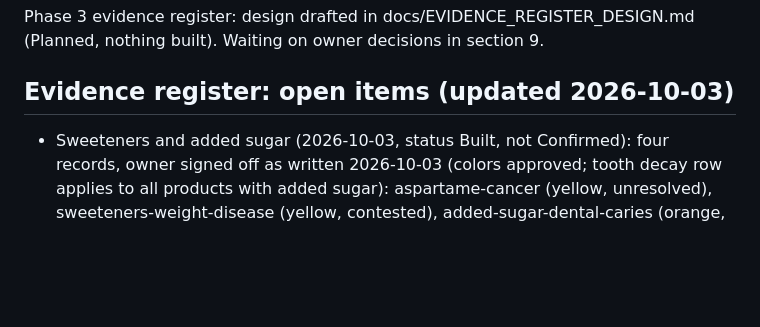
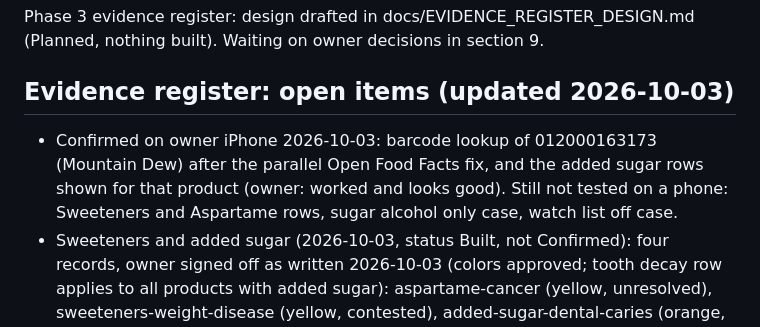
Before and after one commit to jessepringle13-bit/OpenLabel, a Markdown page: docs/ROADMAP.md, the part around the change. Drawn GitHub-style; blank space fills up the shorter version.

Commit message:
Roadmap: owner confirmed lookup and added sugar rows on iPhone

```diff
--- a/docs/ROADMAP.md
+++ b/docs/ROADMAP.md
@@ -123,6 +123,7 @@ Red: a direct match to you, a recall found, or a tested result above the tester'
 Phase 3 evidence register: design drafted in docs/EVIDENCE_REGISTER_DESIGN.md (Planned, nothing built). Waiting on owner decisions in section 9.
 
 ## Evidence register: open items (updated 2026-10-03)
+- Confirmed on owner iPhone 2026-10-03: barcode lookup of 012000163173 (Mountain Dew) after the parallel Open Food Facts fix, and the added sugar rows shown for that product (owner: worked and looks good). Still not tested on a phone: Sweeteners and Aspartame rows, sugar alcohol only case, watch list off case.
 - Sweeteners and added sugar (2026-10-03, status Built, not Confirmed): four records, owner signed off as written 2026-10-03 (colors approved; tooth decay row applies to all products with added sugar): aspartame-cancer (yellow, unresolved), sweeteners-weight-disease (yellow, contested), added-sugar-dental-caries (orange, converging), sugary-drinks-weight-diabetes (orange, converging). Dossiers: docs/dossiers/non-sugar-sweeteners.md and added-sugar.md. Tested: register validity and resolve cases (86 pass); added sugar rows opened and checked on the live desktop page using the Maple oat drink sample (both rows appear, orange, on watch list). Built but not tested in the app: the Sweeteners and Aspartame rows (no sample product has an ingredient list with sweeteners); nothing tested on a phone. Known issue: the sweetened-drinks row appears above the tooth decay row. Drink detection guesses from the product name, so it can miss or misfire. Open: owner decisions on colors, IARC full monograph, EFSA opinion and panel interests, AHA disclosures, newer trials, sugar alcohols (erythritol, xylitol), 100 percent juice.
 - IARC Monograph 114: closed 2026-10-03. Programme funders identified (NCI, NIEHS, European Commission); tables spot-checked. Not closable: the journal PDF of the Lancet Oncology paper could not be retrieved, so the author version was used.
 - Funding and conflicts: closed as far as sources allow 2026-10-03. WCRF 2025 companion paper states funding and no author conflicts; EFSA process and 2014-2017 panel roster documented. Not available: Volume 114 meeting-specific funding; individual EFSA panel declarations (request-only, optional email to interestmanagement at efsa.europa.eu).
```
